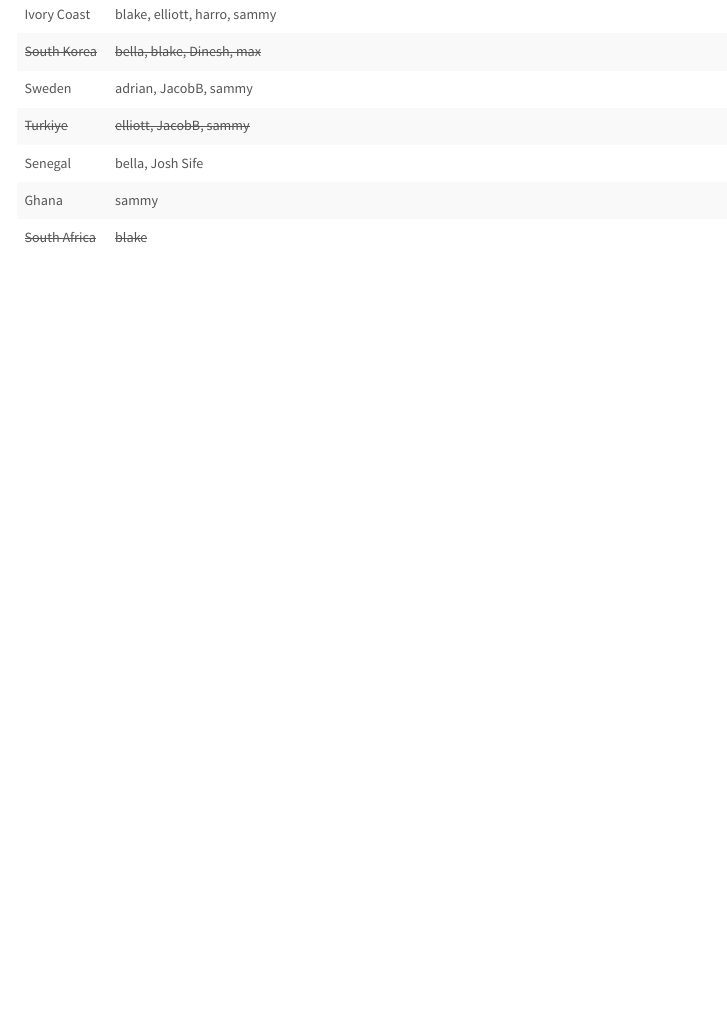
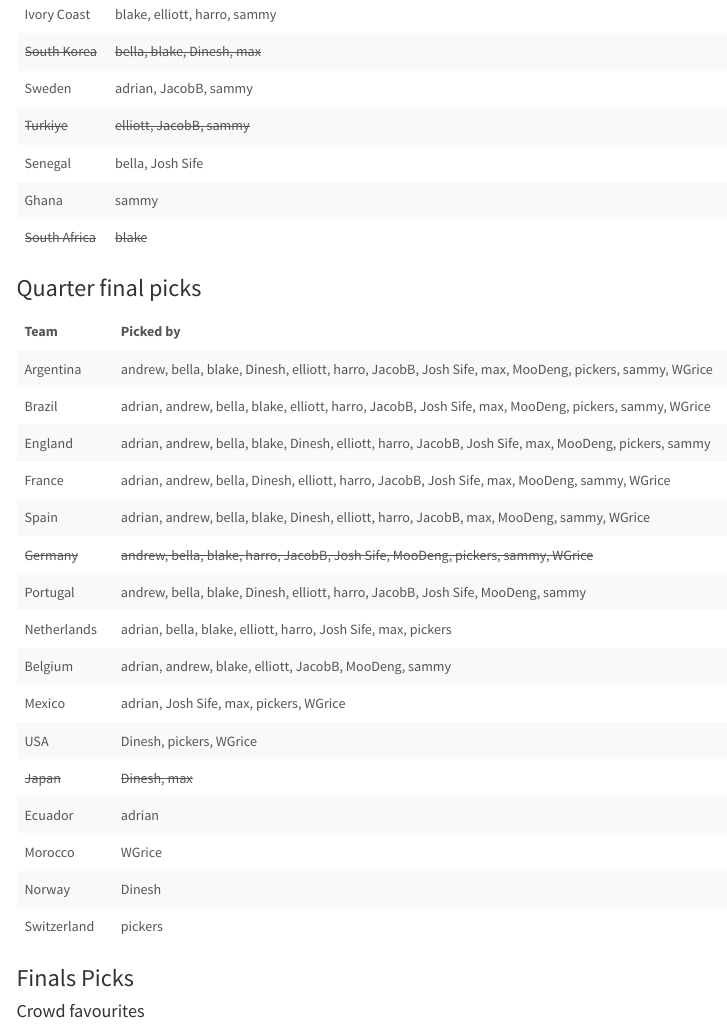
Before and after one commit to andrewlilley/world_cup, an R Markdown document (scores.Rmd): the page in a window 1100 px wide, from 3470 px down. Rendered offline with R 4.5, knitr and Pandoc, with nearby package versions; code that draws random numbers runs with fixed seeds of ours; menus at the side of the page are left out.

Commit message:
updating to show quarter final picks

````diff
--- a/scores.Rmd
+++ b/scores.Rmd
@@ -405,6 +405,21 @@ kable(StrikethroughTable(r16.by.team, eliminated.teams),
   kable_styling(bootstrap_options = c("striped", "hover"))
 ```
 
+### Quarter final picks
+
+```{r quarterfinal.picks, echo=FALSE}
+all.elim <- do.call(rbind, raw.elim)
+qf.picks <- all.elim[!is.na(all.elim$Quarter.Finals) & all.elim$Quarter.Finals == 1, c('Team','Name')]
+qf.by.team <- aggregate(Name ~ Team, data=qf.picks,
+                         FUN=function(z) paste(sort(z), collapse=", "))
+qf.by.team$n <- lengths(strsplit(qf.by.team$Name, ", "))
+qf.by.team <- qf.by.team[order(-qf.by.team$n, qf.by.team$Team), c('Team','Name')]
+kable(StrikethroughTable(qf.by.team, eliminated.teams),
+      row.names = FALSE,
+      col.names = c("Team","Picked by")) %>%
+  kable_styling(bootstrap_options = c("striped", "hover"))
+```
+
 ### Finals Picks
 
 #### Crowd favourites
````
Also changed, not shown: scores.html, scores.Rmd (4 more changed lines).
